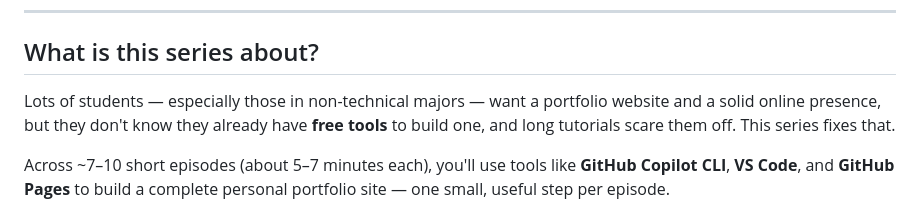
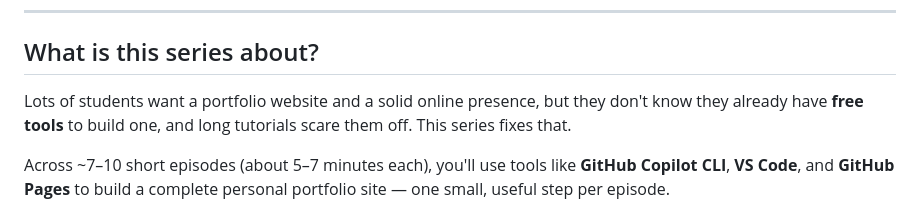
Before and after one commit to microsoft/student-learning-series, a Markdown page: README.md, the part around the change. Rendered like a GitHub page.

```diff
--- a/README.md
+++ b/README.md
@@ -13,7 +13,7 @@ right place.
 
 ## What is this series about?
 
-Lots of students — especially those in non-technical majors — want a portfolio website and a
+Lots of students want a portfolio website and a
 solid online presence, but they don't know they already have **free tools** to build one, and
 long tutorials scare them off. This series fixes that.
 
```
